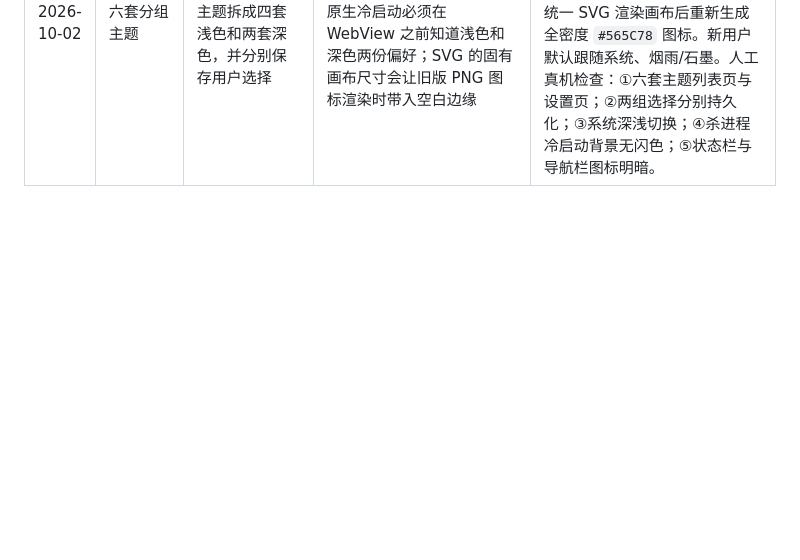
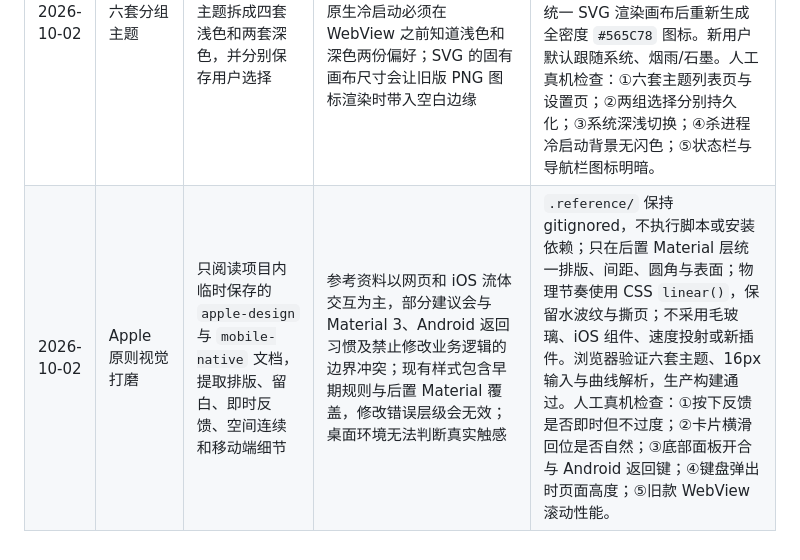
Before and after one commit to sbearbug/itp_project, a Markdown page: docs/AI_LOG.md, the part around the change. Drawn GitHub-style; blank space fills up the shorter version.

```diff
--- a/docs/AI_LOG.md
+++ b/docs/AI_LOG.md
@@ -27,3 +27,4 @@
 | 2026-10-01 | 冷色配色替换 | 在不改变布局和功能的前提下，将台历界面统一为浅青背景、深蓝正文、青色强调和白色表面 | 原样式中残留多套早期颜色规则；强调色不能作为文字色，且其上禁止白字；活动类型也不能再驱动日期块颜色 | 将当前生效颜色集中为 CSS 令牌，主要按钮统一深蓝白字，强调填充统一深蓝字，紧急与破坏性状态共用唯一暖色；分类改为卡片浅青标签；同步更新 Splash、状态栏、空状态 SVG 和各密度 App 图标。人工检查列表、编辑、管理、设置、识别进度和紧急截止卡片的对比度。 |
 | 2026-10-01 | 五套主题与系统外观 | 增加青蓝、石墨、苔绿、暖阳、烟雨主题，以及跟随系统/浅色/深色模式 | Capacitor Preferences 是异步接口，若等应用启动后再读取会闪现错误主题；Android 系统 Splash 在 WebView 前出现，也不能只靠 CSS 动态换色；烟雨主题的强调色白字不能用于小号文字 | 主题选择同时写入 Preferences 和同步本地缓存，HTML 头部先应用缓存；原生插件镜像解析结果，MainActivity 冷启动前选择对应 Splash 资源；状态栏使用官方插件、导航栏使用轻量原生插件同步。烟雨强调色只承载图标和大号 FAB，状态小字改用次级表面。人工真机检查：①五个主题的系统栏衔接；②系统深浅切换；③杀进程冷启动无闪色；④烟雨小字对比度；⑤Android 手势导航区颜色。 |
 | 2026-10-02 | 六套分组主题 | 将“青蓝”更名为“坚冰”，把主题拆成四套浅色和两套深色，并分别保存用户选择 | 旧版本只有一个浅色配色键且深色固定为石墨，直接改键会让升级用户丢失选择；原生冷启动必须在 WebView 之前知道浅色和深色两份偏好；SVG 的固有画布尺寸会让旧版 PNG 图标渲染时带入空白边缘 | 保留旧偏好读取并把 `cyan` 迁移为 `ice`；Preferences、本地首帧缓存和原生插件同时保存 `lightTheme`/`darkTheme`；MainActivity 根据模式与系统夜间状态选择六套 Splash 背景；统一 SVG 渲染画布后重新生成全密度 `#565C78` 图标。新用户默认跟随系统、烟雨/石墨。人工真机检查：①六套主题列表页与设置页；②两组选择分别持久化；③系统深浅切换；④杀进程冷启动背景无闪色；⑤状态栏与导航栏图标明暗。 |
+| 2026-10-02 | Apple 原则视觉打磨 | 只阅读项目内临时保存的 `apple-design` 与 `mobile-native` 文档，提取排版、留白、即时反馈、空间连续和移动端细节 | 参考资料以网页和 iOS 流体交互为主，部分建议会与 Material 3、Android 返回习惯及禁止修改业务逻辑的边界冲突；现有样式包含早期规则与后置 Material 覆盖，修改错误层级会无效；桌面环境无法判断真实触感 | `.reference/` 保持 gitignored，不执行脚本或安装依赖；只在后置 Material 层统一排版、间距、圆角与表面；物理节奏使用 CSS `linear()`，保留水波纹与撕页；不采用毛玻璃、iOS 组件、速度投射或新插件。浏览器验证六套主题、16px 输入与曲线解析，生产构建通过。人工真机检查：①按下反馈是否即时但不过度；②卡片横滑回位是否自然；③底部面板开合与 Android 返回键；④键盘弹出时页面高度；⑤旧款 WebView 滚动性能。 |
```
Also changed, not shown: docs/ARCHITECTURE.md (+9 -8 lines), docs/DESIGN_NOTES.md (+28 -1 lines).
